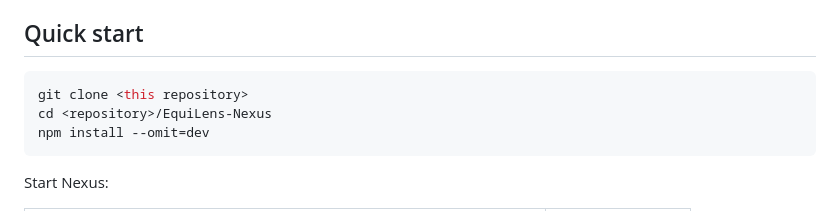
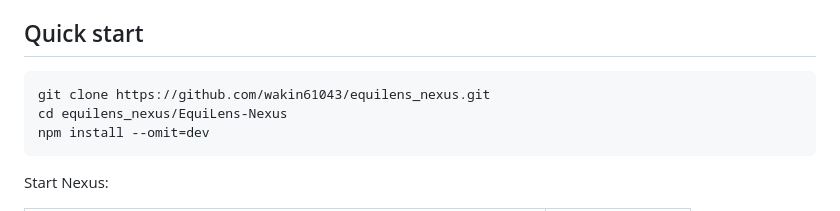
Before and after one commit to benson04270427/tw-trading-dashboard, a Markdown page: README.md, the part around the change. GitHub-like rendering.

Commit message:
README：clone 指令改為本 repo 的實際網址
Co-Authored-By: Claude Opus 5.5 <noreply@anthropic.com>

````diff
--- a/README.md
+++ b/README.md
@@ -72,8 +72,8 @@ plan than the one detected when you saved the key.
 ## Quick start
 
 ```bash
-git clone <this repository>
-cd <repository>/EquiLens-Nexus
+git clone https://github.com/wakin61043/equilens_nexus.git
+cd equilens_nexus/EquiLens-Nexus
 npm install --omit=dev
 ```
 
````
Also changed, not shown: README.zh-TW.md (+2 -2 lines).
